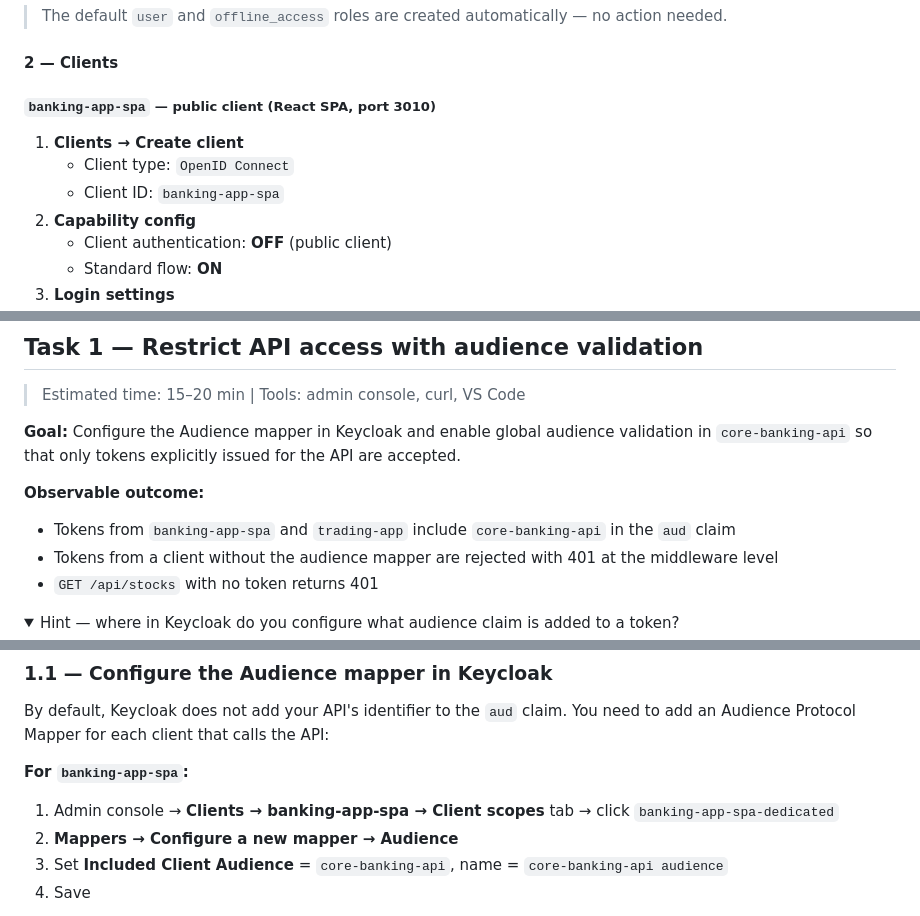
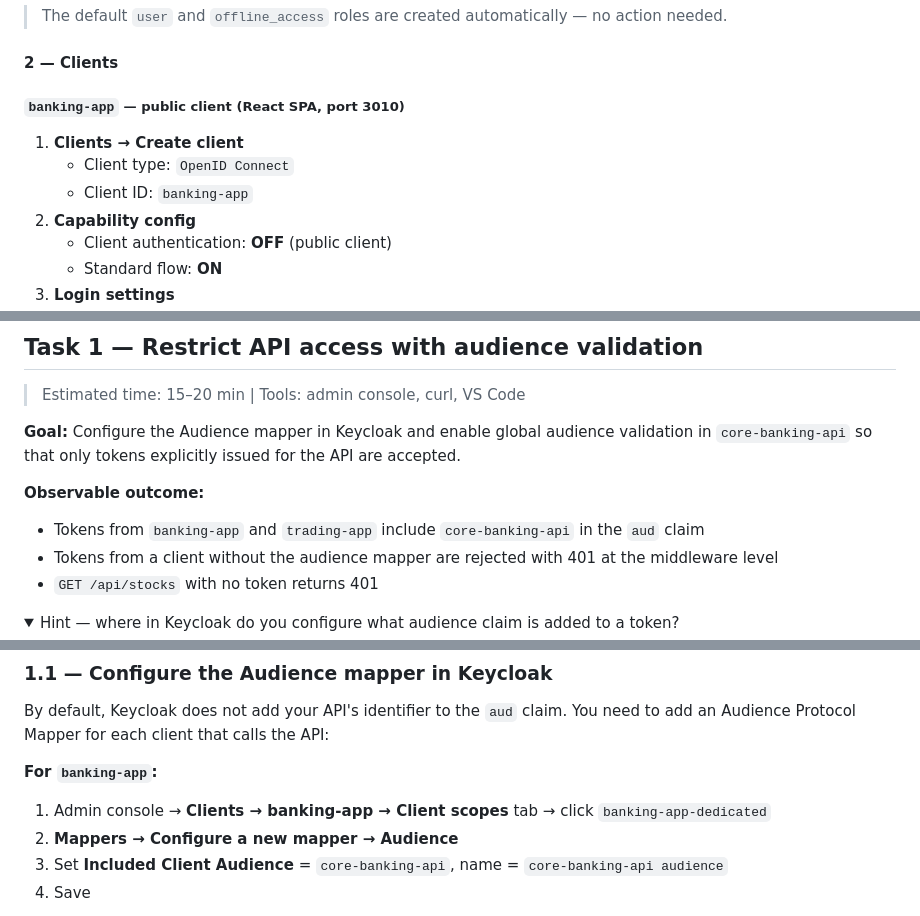
Before and after one commit to Keycloak-Academy/keycloak-for-architects, a Markdown page: 005-oauth-authorization/README.md, 3 parts joined by grey strips. Rendered like a GitHub page; folded sections open.

```diff
--- a/005-oauth-authorization/README.md
+++ b/005-oauth-authorization/README.md
@@ -52,11 +52,11 @@ Go to **Realm roles → Create role** and create the following roles:
 
 #### 2 — Clients
 
-##### `banking-app-spa` — public client (React SPA, port 3010)
+##### `banking-app` — public client (React SPA, port 3010)
 
 1. **Clients → Create client**
    - Client type: `OpenID Connect`
-   - Client ID: `banking-app-spa`
+   - Client ID: `banking-app`
 2. **Capability config**
    - Client authentication: **OFF** (public client)
    - Standard flow: **ON**
@@ -152,7 +152,7 @@ By default, Keycloak creates clients with **Full Scope Allowed = on**. This mean
 **Goal:** Configure the Audience mapper in Keycloak and enable global audience validation in `core-banking-api` so that only tokens explicitly issued for the API are accepted.
 
 **Observable outcome:**
-- Tokens from `banking-app-spa` and `trading-app` include `core-banking-api` in the `aud` claim
+- Tokens from `banking-app` and `trading-app` include `core-banking-api` in the `aud` claim
 - Tokens from a client without the audience mapper are rejected with 401 at the middleware level
 - `GET /api/stocks` with no token returns 401
 
@@ -177,8 +177,8 @@ In the JWT Bearer options, there is a validation parameter that controls whether
 
 By default, Keycloak does not add your API's identifier to the `aud` claim. You need to add an Audience Protocol Mapper for each client that calls the API:
 
-**For `banking-app-spa`:**
-1. Admin console → **Clients → banking-app-spa → Client scopes** tab → click `banking-app-spa-dedicated`
+**For `banking-app`:**
+1. Admin console → **Clients → banking-app → Client scopes** tab → click `banking-app-dedicated`
 2. **Mappers → Configure a new mapper → Audience**
 3. Set **Included Client Audience** = `core-banking-api`, name = `core-banking-api audience`
 4. Save
```
Also changed, not shown: other parts of 005-oauth-authorization/README.md (+59 -21 lines), 002-identity-fundamentals/README.md (+11 -3 lines), 003-oidc-playground/README.md (+26 -4 lines).
